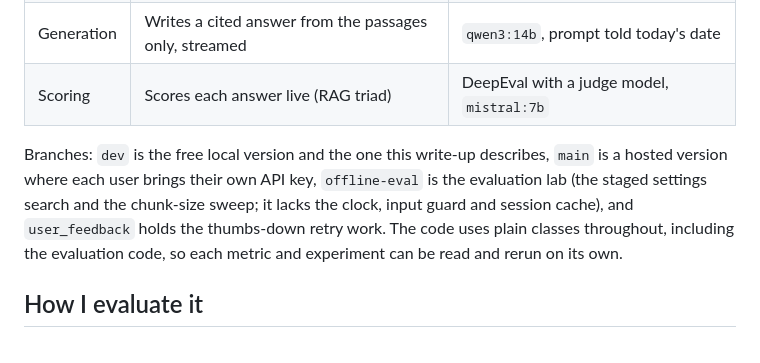
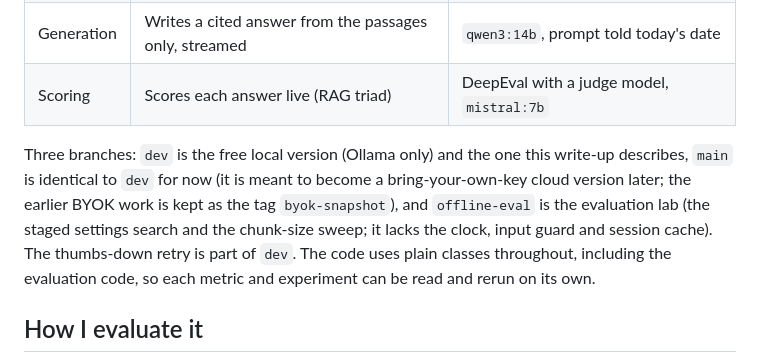
Before and after one commit to janarddansarkar/RAGFORGE, a Markdown page: docs/RAG_EVALUATION.md, the part around the change. Drawn GitHub-style.

```diff
--- a/docs/RAG_EVALUATION.md
+++ b/docs/RAG_EVALUATION.md
@@ -26,7 +26,7 @@ RAGForge answers questions about uploaded PDFs with page citations, runs entirel
 | Generation | Writes a cited answer from the passages only, streamed | `qwen3:14b`, prompt told today's date |
 | Scoring | Scores each answer live (RAG triad) | DeepEval with a judge model, `mistral:7b` |
 
-Branches: `dev` is the free local version and the one this write-up describes, `main` is a hosted version where each user brings their own API key, `offline-eval` is the evaluation lab (the staged settings search and the chunk-size sweep; it lacks the clock, input guard and session cache), and `user_feedback` holds the thumbs-down retry work. The code uses plain classes throughout, including the evaluation code, so each metric and experiment can be read and rerun on its own.
+Three branches: `dev` is the free local version (Ollama only) and the one this write-up describes, `main` is identical to `dev` for now (it is meant to become a bring-your-own-key cloud version later; the earlier BYOK work is kept as the tag `byok-snapshot`), and `offline-eval` is the evaluation lab (the staged settings search and the chunk-size sweep; it lacks the clock, input guard and session cache). The thumbs-down retry is part of `dev`. The code uses plain classes throughout, including the evaluation code, so each metric and experiment can be read and rerun on its own.
 
 ## How I evaluate it
 
```
Also changed, not shown: README.md (+7 -21 lines), specs_md/user_feedback.md (+1 -1 lines).
